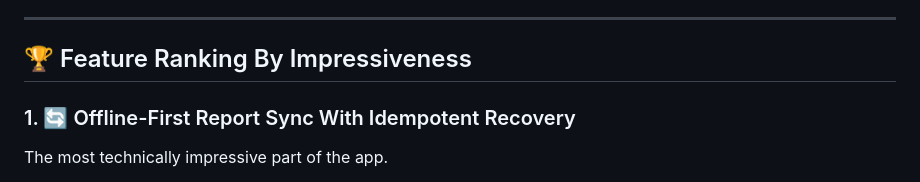
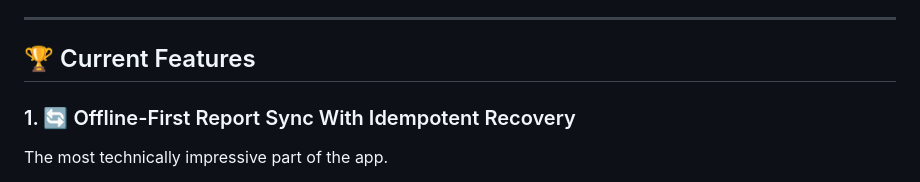
Before and after one commit to mehrabgholamsamani/FieldWatch, a Markdown page: README.md, the part around the change. Drawn GitHub-style.

Commit message:
Docs: Changed readme

```diff
--- a/README.md
+++ b/README.md
@@ -69,7 +69,7 @@ FastAPI API  (EC2)
 
 ---
 
-## 🏆 Feature Ranking By Impressiveness
+## 🏆 Current Features
 
 ### 1. 🔄 Offline-First Report Sync With Idempotent Recovery
 
```
